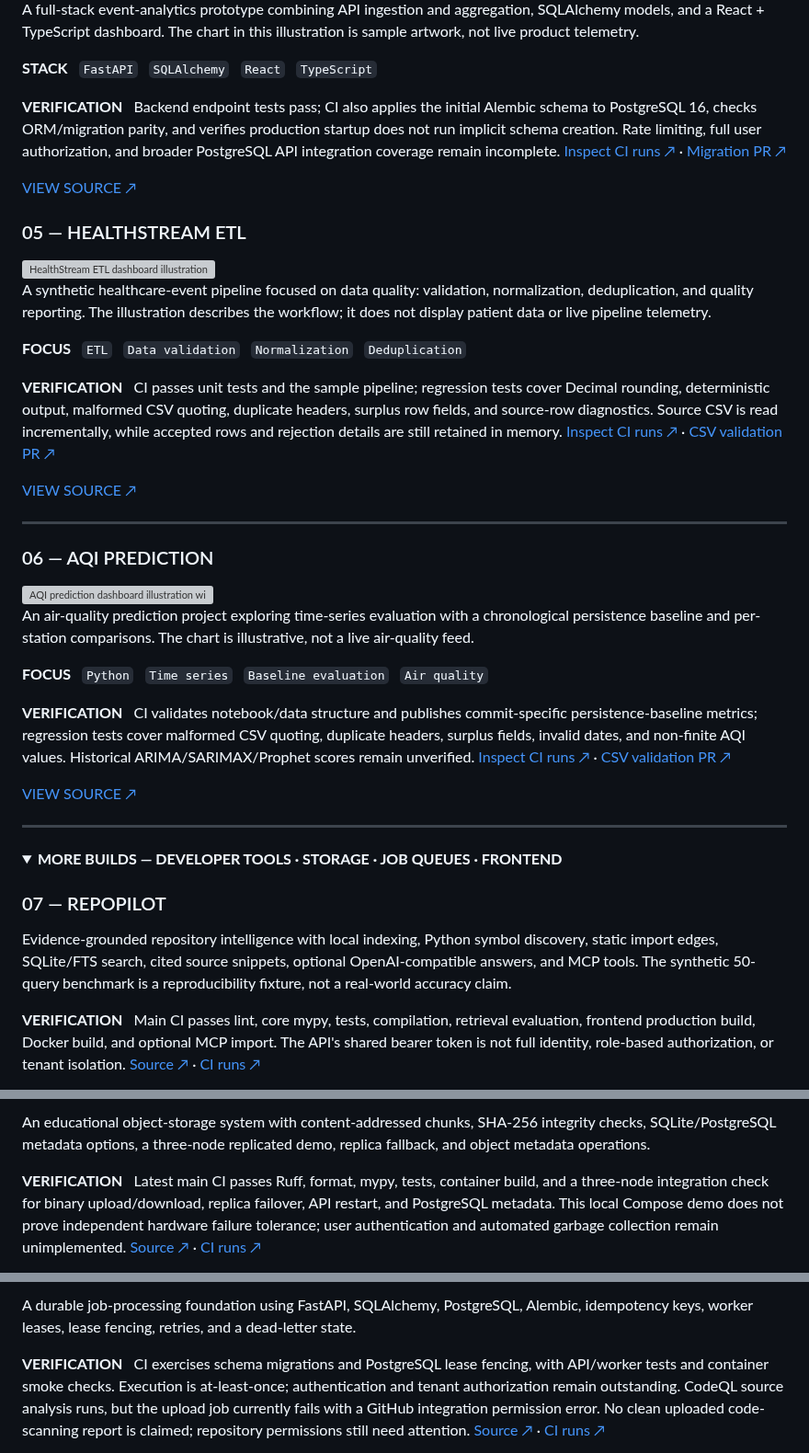
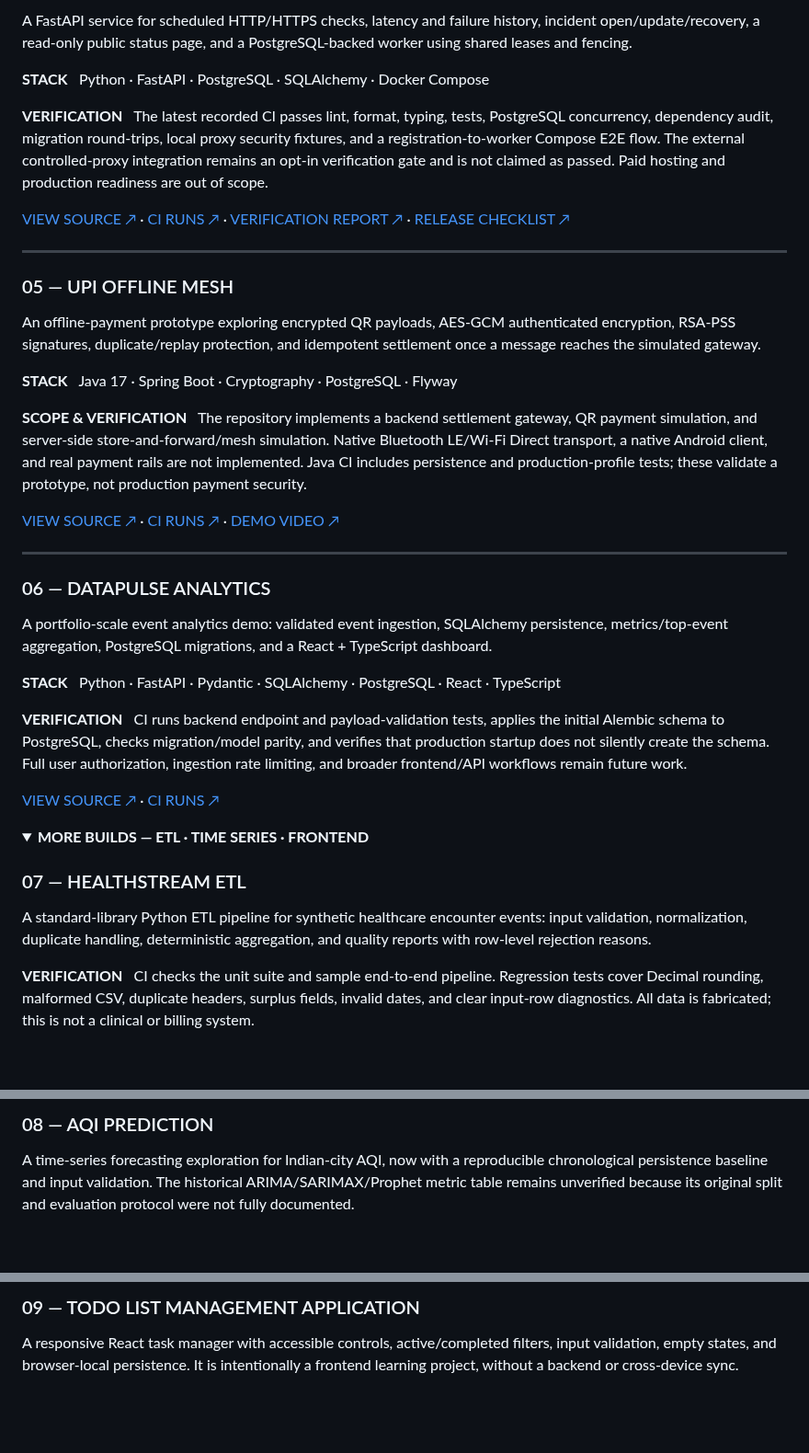
Before and after one commit to adhinaik13/Respository, a Markdown page: README.md, 3 parts joined by grey strips. Shown at 92% size. Rendered like a GitHub page; folded sections open; blank space fills up the shorter version; grey boxes are pictures that could not be loaded.

Commit message:
docs(profile): refresh featured builds and engineering principles

```diff
--- a/README.md
+++ b/README.md
@@ -172,46 +199,42 @@ An offline-payment prototype exploring encrypted QR payloads, RSA-PSS signatures
 
-A full-stack event-analytics prototype combining API ingestion and aggregation, SQLAlchemy models, and a React + TypeScript dashboard. The chart in this illustration is sample artwork, not live product telemetry.
+A FastAPI service for scheduled HTTP/HTTPS checks, latency and failure history, incident open/update/recovery, a read-only public status page, and a PostgreSQL-backed worker using shared leases and fencing.
 
-**STACK** &nbsp; `FastAPI` &nbsp; `SQLAlchemy` &nbsp; `React` &nbsp; `TypeScript`
+**STACK** &nbsp; Python · FastAPI · PostgreSQL · SQLAlchemy · Docker Compose
 
-**VERIFICATION** &nbsp; Backend endpoint tests pass; CI also applies the initial Alembic schema to PostgreSQL 16, checks ORM/migration parity, and verifies production startup does not run implicit schema creation. Rate limiting, full user authorization, and broader PostgreSQL API integration coverage remain incomplete. [Inspect CI runs ↗](https://github.com/vankudothuadhinaik/DataPulse-Analytics/actions) · [Migration PR ↗](https://github.com/vankudothuadhinaik/DataPulse-Analytics/pull/8)
+**VERIFICATION** &nbsp; The latest recorded CI passes lint, format, typing, tests, PostgreSQL concurrency, dependency audit, migration round-trips, local proxy security fixtures, and a registration-to-worker Compose E2E flow. The external controlled-proxy integration remains an opt-in verification gate and is not claimed as passed. Paid hosting and production readiness are out of scope.
 
-[VIEW SOURCE ↗](https://github.com/vankudothuadhinaik/DataPulse-Analytics)
-
-### 05 — HEALTHSTREAM ETL
-
-<img src="https://raw.githubusercontent.com/vankudothuadhinaik/vankudothuadhinaik/main/assets/dashboard-healthstream.svg" width="100%" alt="HealthStream ETL dashboard illustration showing ingestion, validation, normalization, deduplication and data-quality reporting"/>
-
-A synthetic healthcare-event pipeline focused on data quality: validation, normalization, deduplication, and quality reporting. The illustration describes the workflow; it does not display patient data or live pipeline telemetry.
-
-**FOCUS** &nbsp; `ETL` &nbsp; `Data validation` &nbsp; `Normalization` &nbsp; `Deduplication`
-
-**VERIFICATION** &nbsp; CI passes unit tests and the sample pipeline; regression tests cover Decimal rounding, deterministic output, malformed CSV quoting, duplicate headers, surplus row fields, and source-row diagnostics. Source CSV is read incrementally, while accepted rows and rejection details are still retained in memory. [Inspect CI runs ↗](https://github.com/vankudothuadhinaik/HealthStream-ETL/actions) · [CSV validation PR ↗](https://github.com/vankudothuadhinaik/HealthStream-ETL/pull/8)
-
-[VIEW SOURCE ↗](https://github.com/vankudothuadhinaik/HealthStream-ETL)
+[VIEW SOURCE ↗](https://github.com/vankudothuadhinaik/uptime-sentinel) · [CI RUNS ↗](https://github.com/vankudothuadhinaik/uptime-sentinel/actions) · [VERIFICATION REPORT ↗](https://github.com/vankudothuadhinaik/uptime-sentinel/blob/main/VERIFICATION_REPORT.md) · [RELEASE CHECKLIST ↗](https://github.com/vankudothuadhinaik/uptime-sentinel/blob/main/RELEASE_CHECKLIST.md)
 
 ---
 
-### 06 — AQI PREDICTION
+### 05 — UPI OFFLINE MESH
 
-<img src="https://raw.githubusercontent.com/vankudothuadhinaik/vankudothuadhinaik/main/assets/dashboard-aqi.svg" width="100%" alt="AQI prediction dashboard illustration with time-series trend, persistence baseline and station-wise evaluation workflow"/>
+An offline-payment prototype exploring encrypted QR payloads, AES-GCM authenticated encryption, RSA-PSS signatures, duplicate/replay protection, and idempotent settlement once a message reaches the simulated gateway.
 
-An air-quality prediction project exploring time-series evaluation with a chronological persistence baseline and per-station comparisons. The chart is illustrative, not a live air-quality feed.
+**STACK** &nbsp; Java 17 · Spring Boot · Cryptography · PostgreSQL · Flyway
 
-**FOCUS** &nbsp; `Python` &nbsp; `Time series` &nbsp; `Baseline evaluation` &nbsp; `Air quality`
+**SCOPE &amp; VERIFICATION** &nbsp; The repository implements a backend settlement gateway, QR payment simulation, and server-side store-and-forward/mesh simulation. Native Bluetooth LE/Wi-Fi Direct transport, a native Android client, and real payment rails are not implemented. Java CI includes persistence and production-profile tests; these validate a prototype, not production payment security.
 
-**VERIFICATION** &nbsp; CI validates notebook/data structure and publishes commit-specific persistence-baseline metrics; regression tests cover malformed CSV quoting, duplicate headers, surplus fields, invalid dates, and non-finite AQI values. Historical ARIMA/SARIMAX/Prophet scores remain unverified. [Inspect CI runs ↗](https://github.com/vankudothuadhinaik/Predicting-the-AQI-of-Indian-Cities-Using-Machine-Learning/actions) · [CSV validation PR ↗](https://github.com/vankudothuadhinaik/Predicting-the-AQI-of-Indian-Cities-Using-Machine-Learning/pull/7)
-
-[VIEW SOURCE ↗](https://github.com/vankudothuadhinaik/Predicting-the-AQI-of-Indian-Cities-Using-Machine-Learning)
+[VIEW SOURCE ↗](https://github.com/vankudothuadhinaik/UPI_Without_Internet) · [CI RUNS ↗](https://github.com/vankudothuadhinaik/UPI_Without_Internet/actions) · [DEMO VIDEO ↗](https://youtu.be/_jcLwtK2IOU)
 
 ---
 
+### 06 — DATAPULSE ANALYTICS
+
+A portfolio-scale event analytics demo: validated event ingestion, SQLAlchemy persistence, metrics/top-event aggregation, PostgreSQL migrations, and a React + TypeScript dashboard.
+
+**STACK** &nbsp; Python · FastAPI · Pydantic · SQLAlchemy · PostgreSQL · React · TypeScript
+
+**VERIFICATION** &nbsp; CI runs backend endpoint and payload-validation tests, applies the initial Alembic schema to PostgreSQL, checks migration/model parity, and verifies that production startup does not silently create the schema. Full user authorization, ingestion rate limiting, and broader frontend/API workflows remain future work.
+
+[VIEW SOURCE ↗](https://github.com/vankudothuadhinaik/DataPulse-Analytics) · [CI RUNS ↗](https://github.com/vankudothuadhinaik/DataPulse-Analytics/actions)
+
 <details>
-<summary><strong>MORE BUILDS — DEVELOPER TOOLS · STORAGE · JOB QUEUES · FRONTEND</strong></summary>
+<summary><strong>MORE BUILDS — ETL · TIME SERIES · FRONTEND</strong></summary>
 
-### 07 — REPOPILOT
+### 07 — HEALTHSTREAM ETL
 
-Evidence-grounded repository intelligence with local indexing, Python symbol discovery, static import edges, SQLite/FTS search, cited source snippets, optional OpenAI-compatible answers, and MCP tools. The synthetic 50-query benchmark is a reproducibility fixture, not a real-world accuracy claim.
+A standard-library Python ETL pipeline for synthetic healthcare encounter events: input validation, normalization, duplicate handling, deterministic aggregation, and quality reports with row-level rejection reasons.
 
-**VERIFICATION** &nbsp; Main CI passes lint, core mypy, tests, compilation, retrieval evaluation, frontend production build, Docker build, and optional MCP import. The API's shared bearer token is not full identity, role-based authorization, or tenant isolation. [Source ↗](https://github.com/vankudothuadhinaik/RepoPilot) · [CI runs ↗](https://github.com/vankudothuadhinaik/RepoPilot/actions)
+**VERIFICATION** &nbsp; CI checks the unit suite and sample end-to-end pipeline. Regression tests cover Decimal rounding, malformed CSV, duplicate headers, surplus fields, invalid dates, and clear input-row diagnostics. All data is fabricated; this is not a clinical or billing system.
 
@@ -219,5 +242,5 @@ Evidence-grounded repository intelligence with local indexing, Python symbol dis
 
-An educational object-storage system with content-addressed chunks, SHA-256 integrity checks, SQLite/PostgreSQL metadata options, a three-node replicated demo, replica fallback, and object metadata operations.
+### 08 — AQI PREDICTION
 
-**VERIFICATION** &nbsp; Latest main CI passes Ruff, format, mypy, tests, container build, and a three-node integration check for binary upload/download, replica failover, API restart, and PostgreSQL metadata. This local Compose demo does not prove independent hardware failure tolerance; user authentication and automated garbage collection remain unimplemented. [Source ↗](https://github.com/vankudothuadhinaik/StoreForge) · [CI runs ↗](https://github.com/vankudothuadhinaik/StoreForge/actions)
+A time-series forecasting exploration for Indian-city AQI, now with a reproducible chronological persistence baseline and input validation. The historical ARIMA/SARIMAX/Prophet metric table remains unverified because its original split and evaluation protocol were not fully documented.
 
@@ -225,5 +248,5 @@ An educational object-storage system with content-addressed chunks, SHA-256 inte
 
-A durable job-processing foundation using FastAPI, SQLAlchemy, PostgreSQL, Alembic, idempotency keys, worker leases, lease fencing, retries, and a dead-letter state.
+### 09 — TODO LIST MANAGEMENT APPLICATION
 
-**VERIFICATION** &nbsp; CI exercises schema migrations and PostgreSQL lease fencing, with API/worker tests and container smoke checks. Execution is at-least-once; authentication and tenant authorization remain outstanding. CodeQL source analysis runs, but the upload job currently fails with a GitHub integration permission error. No clean uploaded code-scanning report is claimed; repository permissions still need attention. [Source ↗](https://github.com/vankudothuadhinaik/FluxQueue) · [CI runs ↗](https://github.com/vankudothuadhinaik/FluxQueue/actions)
+A responsive React task manager with accessible controls, active/completed filters, input validation, empty states, and browser-local persistence. It is intentionally a frontend learning project, without a backend or cross-device sync.
 
```
Also changed, not shown: other parts of README.md (+99 -75 lines).
